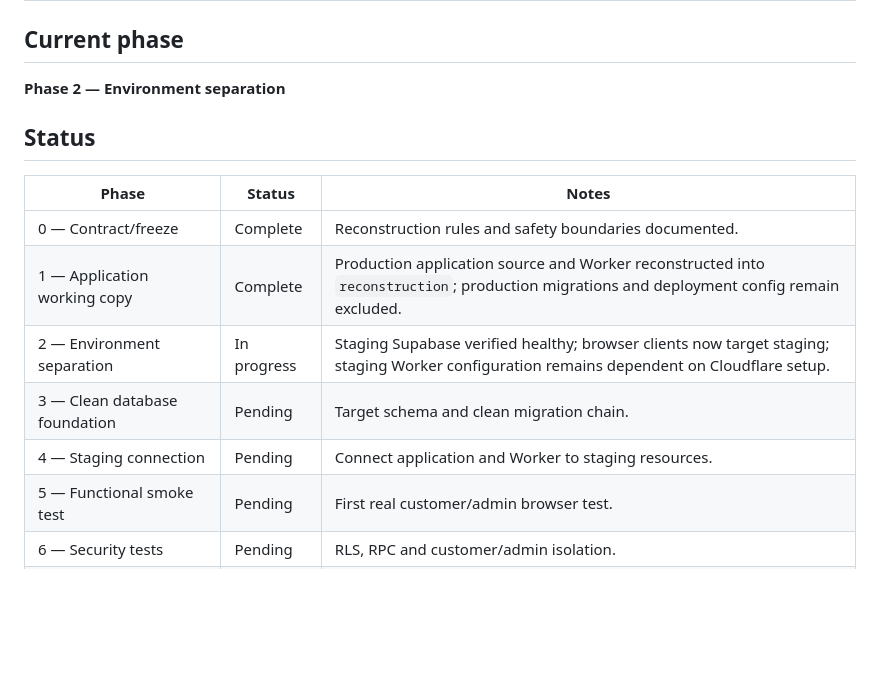
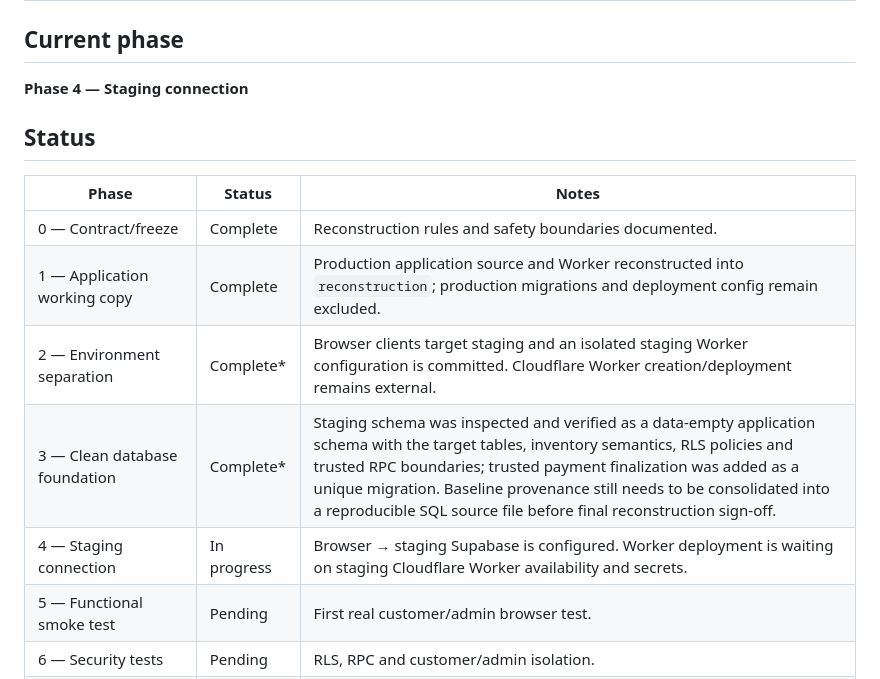
Before and after one commit to blinkzdlfx-cell/test-beulah-foods, a Markdown page: docs/RECONSTRUCTION_STATUS.md, the part around one of its changes. Rendered like a GitHub page; blank space fills up the shorter version.

```diff
--- a/docs/RECONSTRUCTION_STATUS.md
+++ b/docs/RECONSTRUCTION_STATUS.md
@@ -2,7 +2,7 @@
 
 ## Current phase
 
-**Phase 2 — Environment separation**
+**Phase 4 — Staging connection**
 
 ## Status
 
@@ -10,9 +10,9 @@
 |---|---|---|
 | 0 — Contract/freeze | Complete | Reconstruction rules and safety boundaries documented. |
 | 1 — Application working copy | Complete | Production application source and Worker reconstructed into `reconstruction`; production migrations and deployment config remain excluded. |
-| 2 — Environment separation | In progress | Staging Supabase verified healthy; browser clients now target staging; staging Worker configuration remains dependent on Cloudflare setup. |
-| 3 — Clean database foundation | Pending | Target schema and clean migration chain. |
-| 4 — Staging connection | Pending | Connect application and Worker to staging resources. |
+| 2 — Environment separation | Complete* | Browser clients target staging and an isolated staging Worker configuration is committed. Cloudflare Worker creation/deployment remains external. |
+| 3 — Clean database foundation | Complete* | Staging schema was inspected and verified as a data-empty application schema with the target tables, inventory semantics, RLS policies and trusted RPC boundaries; trusted payment finalization was added as a unique migration. Baseline provenance still needs to be consolidated into a reproducible SQL source file before final reconstruction sign-off. |
+| 4 — Staging connection | In progress | Browser → staging Supabase is configured. Worker deployment is waiting on staging Cloudflare Worker availability and secrets. |
 | 5 — Functional smoke test | Pending | First real customer/admin browser test. |
 | 6 — Security tests | Pending | RLS, RPC and customer/admin isolation. |
 | 7 — Payment/business tests | Pending | Paystack test lifecycle, inventory, reservation and cart. |
```
Also changed, not shown: other parts of docs/RECONSTRUCTION_STATUS.md (+49 -12 lines).
